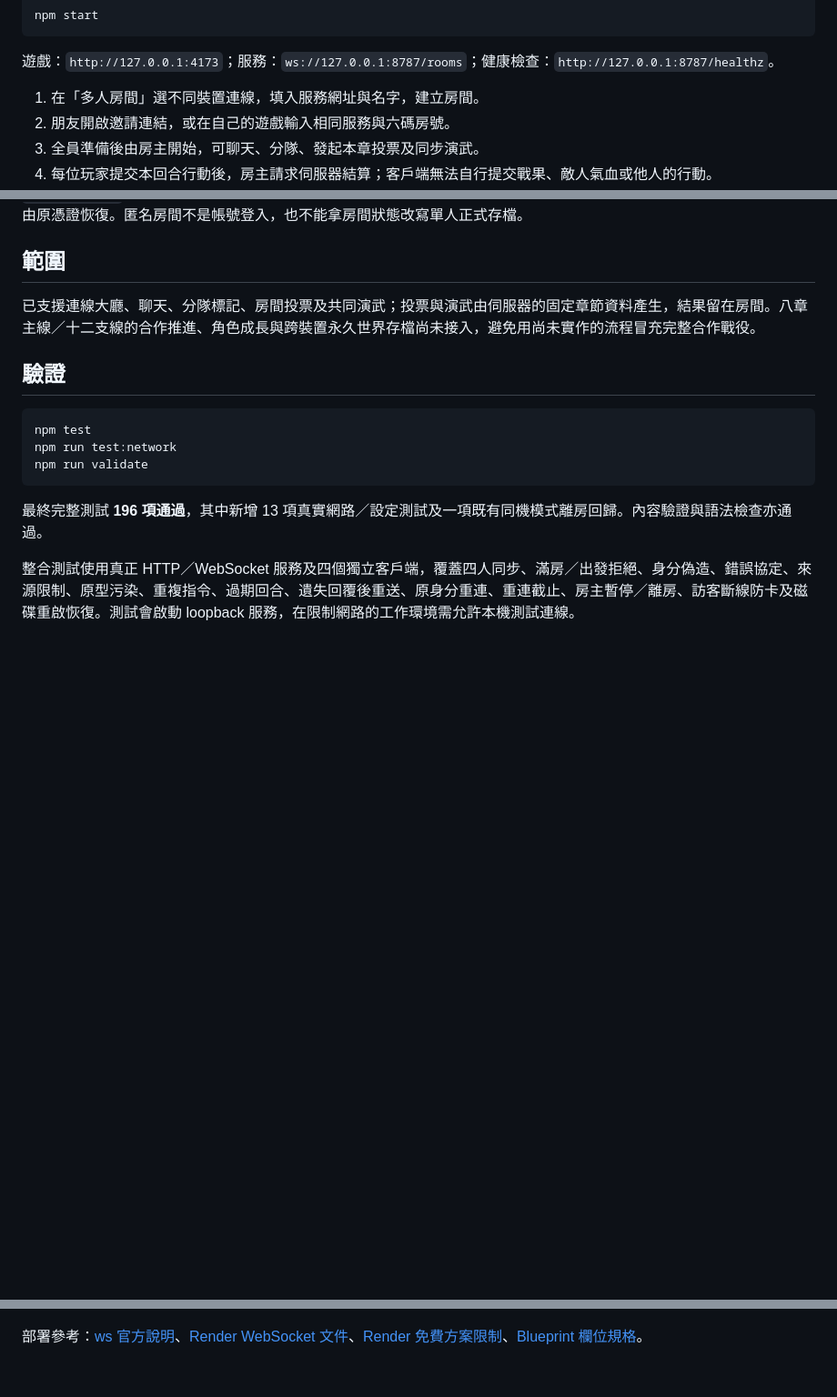
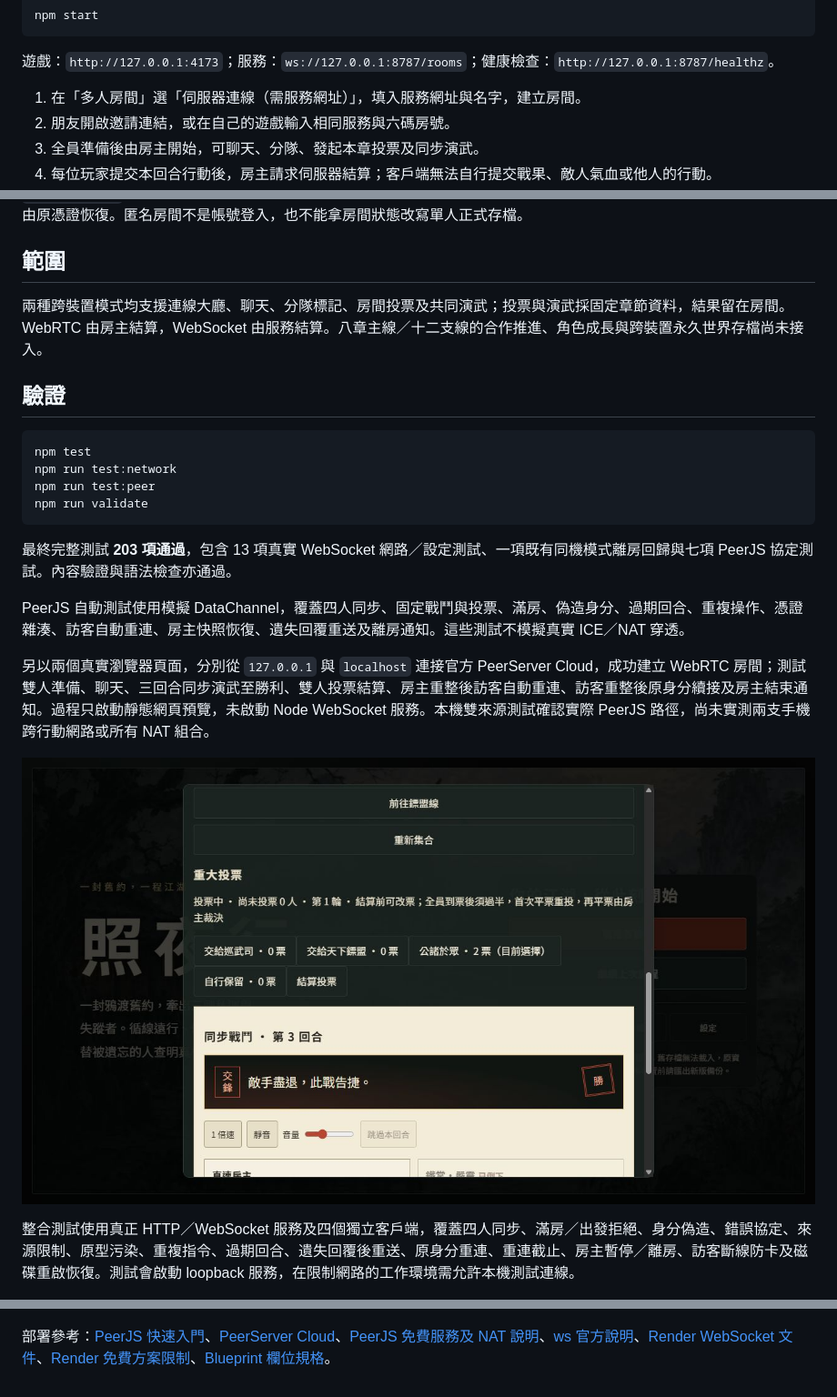
Before and after one commit to yuiban76/7414, a Markdown page: docs/multiplayer-connection.md, 3 parts joined by grey strips. Shown at 91% size. Rendered like a GitHub page; pictures changed too: docs/connection-qa/peer-room.png (added); blank space fills up the shorter version.

````diff
--- a/docs/multiplayer-connection.md
+++ b/docs/multiplayer-connection.md
@@ -19,7 +38,7 @@ npm start
 
 遊戲：`http://127.0.0.1:4173`；服務：`ws://127.0.0.1:8787/rooms`；健康檢查：`http://127.0.0.1:8787/healthz`。
 
-1. 在「多人房間」選不同裝置連線，填入服務網址與名字，建立房間。
+1. 在「多人房間」選「伺服器連線（需服務網址）」，填入服務網址與名字，建立房間。
 2. 朋友開啟邀請連結，或在自己的遊戲輸入相同服務與六碼房號。
 3. 全員準備後由房主開始，可聊天、分隊、發起本章投票及同步演武。
 4. 每位玩家提交本回合行動後，房主請求伺服器結算；客戶端無法自行提交戰果、敵人氣血或他人的行動。
@@ -71,17 +90,24 @@ docker run --rm -p 8787:8787 -v zhaoye-rooms:/data -e ALLOWED_ORIGINS=https://yu
 
 ## 範圍
 
-已支援連線大廳、聊天、分隊標記、房間投票及共同演武；投票與演武由伺服器的固定章節資料產生，結果留在房間。八章主線／十二支線的合作推進、角色成長與跨裝置永久世界存檔尚未接入，避免用尚未實作的流程冒充完整合作戰役。
+兩種跨裝置模式均支援連線大廳、聊天、分隊標記、房間投票及共同演武；投票與演武採固定章節資料，結果留在房間。WebRTC 由房主結算，WebSocket 由服務結算。八章主線／十二支線的合作推進、角色成長與跨裝置永久世界存檔尚未接入。
 
 ## 驗證
 
 ```sh
 npm test
 npm run test:network
+npm run test:peer
 npm run validate
 ```
 
-最終完整測試 **196 項通過**，其中新增 13 項真實網路／設定測試及一項既有同機模式離房回歸。內容驗證與語法檢查亦通過。
+最終完整測試 **203 項通過**，包含 13 項真實 WebSocket 網路／設定測試、一項既有同機模式離房回歸與七項 PeerJS 協定測試。內容驗證與語法檢查亦通過。
+
+PeerJS 自動測試使用模擬 DataChannel，覆蓋四人同步、固定戰鬥與投票、滿房、偽造身分、過期回合、重複操作、憑證雜湊、訪客自動重連、房主快照恢復、遺失回覆重送及離房通知。這些測試不模擬真實 ICE／NAT 穿透。
+
+另以兩個真實瀏覽器頁面，分別從 `127.0.0.1` 與 `localhost` 連接官方 PeerServer Cloud，成功建立 WebRTC 房間；測試雙人準備、聊天、三回合同步演武至勝利、雙人投票結算、房主重整後訪客自動重連、訪客重整後原身分續接及房主結束通知。過程只啟動靜態網頁預覽，未啟動 Node WebSocket 服務。本機雙來源測試確認實際 PeerJS 路徑，尚未實測兩支手機跨行動網路或所有 NAT 組合。
+
+![WebRTC 聊天、戰果與投票驗收](connection-qa/peer-room.png)
 
 整合測試使用真正 HTTP／WebSocket 服務及四個獨立客戶端，覆蓋四人同步、滿房／出發拒絕、身分偽造、錯誤協定、來源限制、原型污染、重複指令、過期回合、遺失回覆後重送、原身分重連、重連截止、房主暫停／離房、訪客斷線防卡及磁碟重啟恢復。測試會啟動 loopback 服務，在限制網路的工作環境需允許本機測試連線。
 
@@ -91,4 +117,4 @@ npm run validate
 ![跨來源連線大廳驗收](connection-qa/desktop-room.png)
 
 
-部署參考：[ws 官方說明](https://github.com/websockets/ws)、[Render WebSocket 文件](https://render.com/docs/websocket)、[Render 免費方案限制](https://render.com/docs/free)、[Blueprint 欄位規格](https://render.com/docs/blueprint-spec)。
+部署參考：[PeerJS 快速入門](https://peerjs.com/client/getting-started)、[PeerServer Cloud](https://peerjs.com/server/cloud)、[PeerJS 免費服務及 NAT 說明](https://peerjs.com/client/faq)、[ws 官方說明](https://github.com/websockets/ws)、[Render WebSocket 文件](https://render.com/docs/websocket)、[Render 免費方案限制](https://render.com/docs/free)、[Blueprint 欄位規格](https://render.com/docs/blueprint-spec)。
````
Also changed, not shown: other parts of docs/multiplayer-connection.md (+21 -2 lines), README.md (+7 -4 lines), docs/change-log.md (+8 -0 lines), 16 other files.
